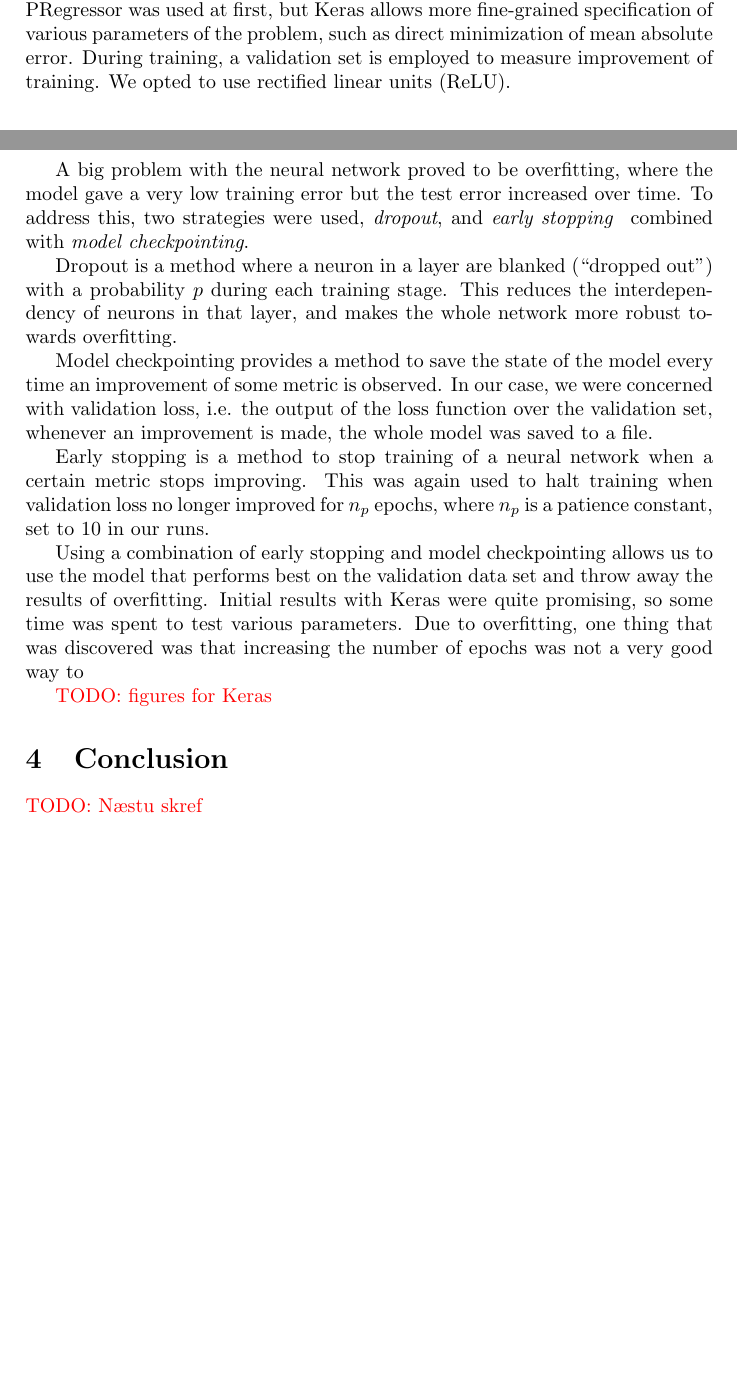
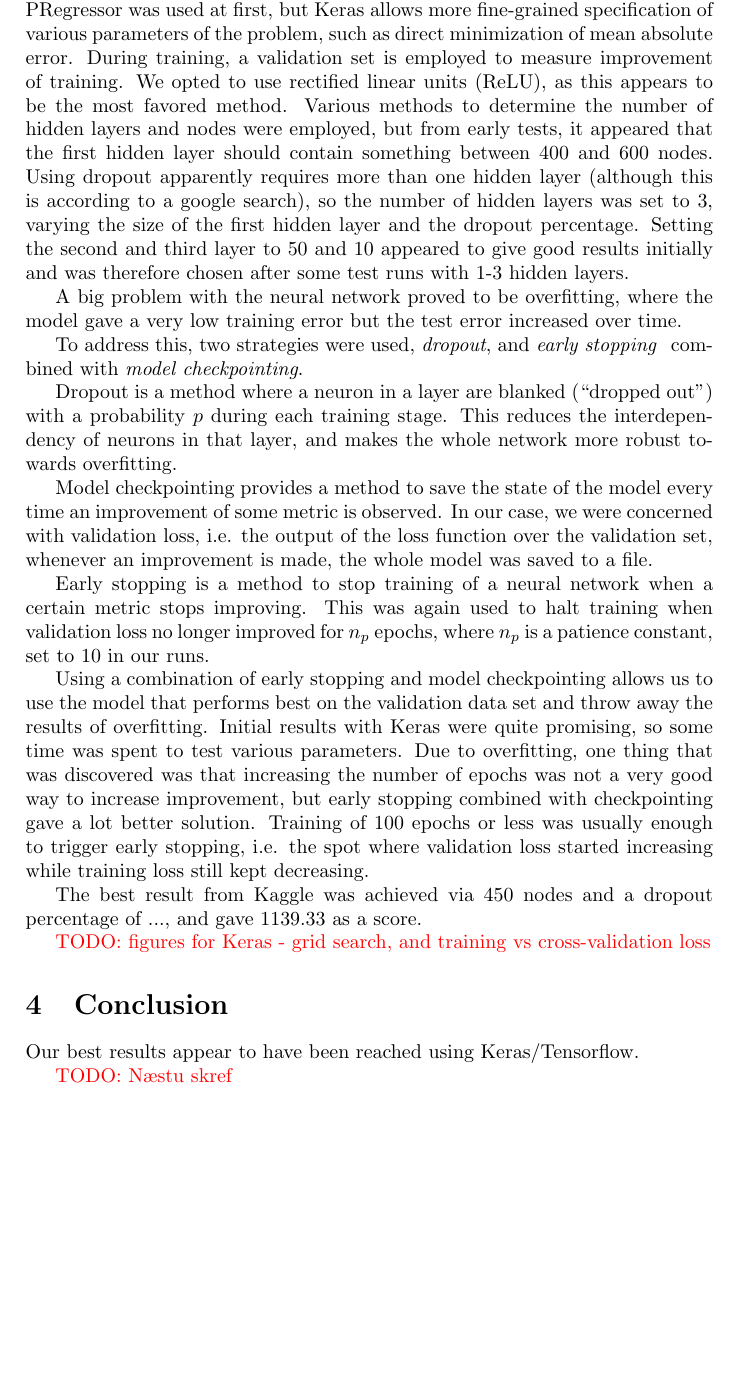
Before and after one commit to eggertm/gglv, a LaTeX paper (Report/project2.tex): two parts of pages 7 and 8 of 23 before the commit and part of page 8 of 23 after it, the two joined at a grey line, cut so that both start at the same text, the shorter picture padded with empty space. Compiled offline with pdfLaTeX.

Commit message:
More keras

```diff
--- a/Report/project2.tex
+++ b/Report/project2.tex
@@ -236,9 +236,10 @@ These set of parameters with the whole test dataset where used to predict the lo
 \label{fig:gbr}
 \end{figure}
 
-A neural network was implemented using Keras/Tensorflow.  SKLearn's MLPRegressor was used at first, but Keras allows more fine-grained specification of various parameters of the problem, such as direct minimization of mean absolute error.  During training, a validation set is employed to measure improvement of training.  We opted to use rectified linear units (ReLU).
+A neural network was implemented using Keras/Tensorflow.  SKLearn's MLPRegressor was used at first, but Keras allows more fine-grained specification of various parameters of the problem, such as direct minimization of mean absolute error.  During training, a validation set is employed to measure improvement of training.  We opted to use rectified linear units (ReLU), as this appears to be the most favored method.  Various methods to determine the number of hidden layers and nodes were employed, but from early tests, it appeared that the first hidden layer should contain something between 400 and 600 nodes.  Using dropout apparently requires more than one hidden layer (although this is according to a google search), so the number of hidden layers was  set to 3, varying the size of the first hidden layer and the dropout percentage.  Setting the second and third layer to 50 and 10 appeared to give good results initially and was therefore chosen after some test runs with 1-3 hidden layers.
 
 A big problem with the neural network proved to be overfitting, where the model gave a very low training error but the test error increased over time.
+
 To address this, two strategies were used, \textit{dropout}, and \textit{early stopping } combined with \textit{model checkpointing}.
 
 Dropout is a method where a neuron in a layer are blanked (\say{dropped out}) with a probability $p$ during each training stage.  This reduces the interdependency of neurons in that layer, and makes the whole network more robust towards overfitting.
@@ -247,9 +248,11 @@ Model checkpointing provides a method to save the state of the model every time
 
 Early stopping is a method to stop training of a neural network when a certain metric stops improving.  This was again used to halt training when validation loss no longer improved for $n_p$ epochs, where $n_p$ is a patience constant, set to 10 in our runs.
 
-Using a combination of early stopping and model checkpointing allows us to use the model that performs best on the validation data set and throw away the results of overfitting.  Initial results with Keras were quite promising, so some time was spent to test various parameters.  Due to overfitting, one thing that was discovered was that increasing the number of epochs was not a very good way to
+Using a combination of early stopping and model checkpointing allows us to use the model that performs best on the validation data set and throw away the results of overfitting.  Initial results with Keras were quite promising, so some time was spent to test various parameters.  Due to overfitting, one thing that was discovered was that increasing the number of epochs was not a very good way to increase improvement, but early stopping combined with checkpointing gave a lot better solution.  Training of 100 epochs or less was usually enough to trigger early stopping, i.e. the spot where validation loss started increasing while training loss still kept decreasing.
 
-\todo{figures for Keras}
+The best result from Kaggle was achieved via 450 nodes and a dropout percentage of ..., and gave 1139.33 as a score.
+
+\todo{figures for Keras - grid search, and training vs cross-validation loss}
 
 % * Fyrir verkefni #1 og #2: Töflur/myndir sem sýna t.d.
 %   * Tíðnirit (e. histograms) fyrir stakar inntaksbreytur/úttaksbreytu, myndir sem sýna fylgni 2ja inntaksbreyta ofl.
@@ -262,6 +265,8 @@ Using a combination of early stopping and model checkpointing allows us to use t
 % * Lýsið stuttlega tilraunum sem skiluðu litlu (“misheppnuðust”)
 
 \section{Conclusion}
+
+Our best results appear to have been reached using Keras/Tensorflow.
 
 \todo{Næstu skref}
 
```
Also changed, not shown: Report/project2.tex (2 more changed lines).
